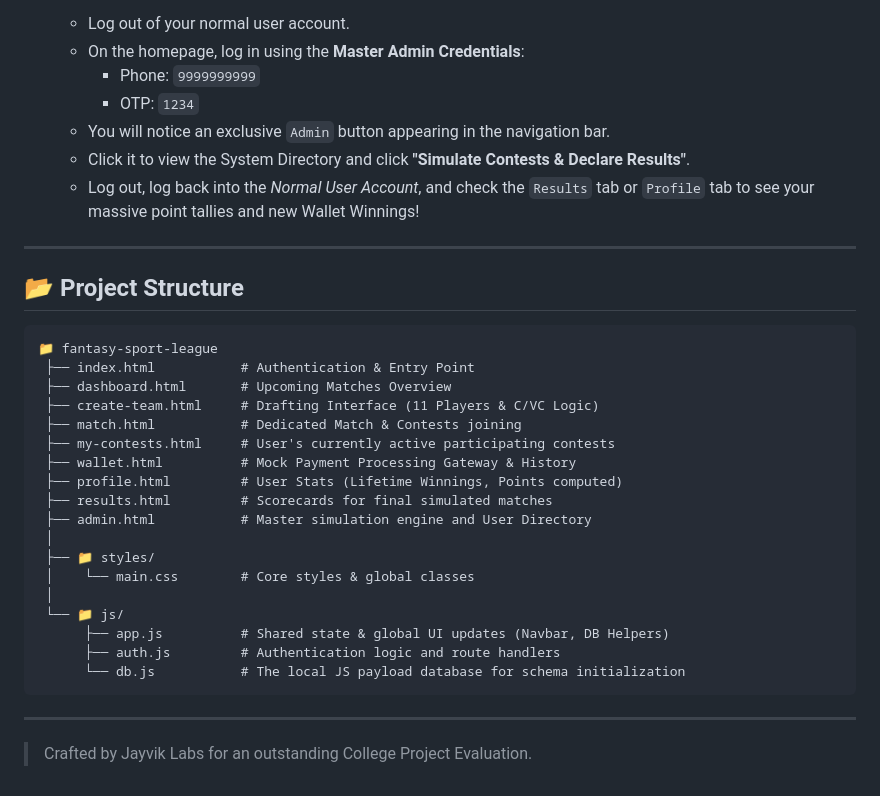
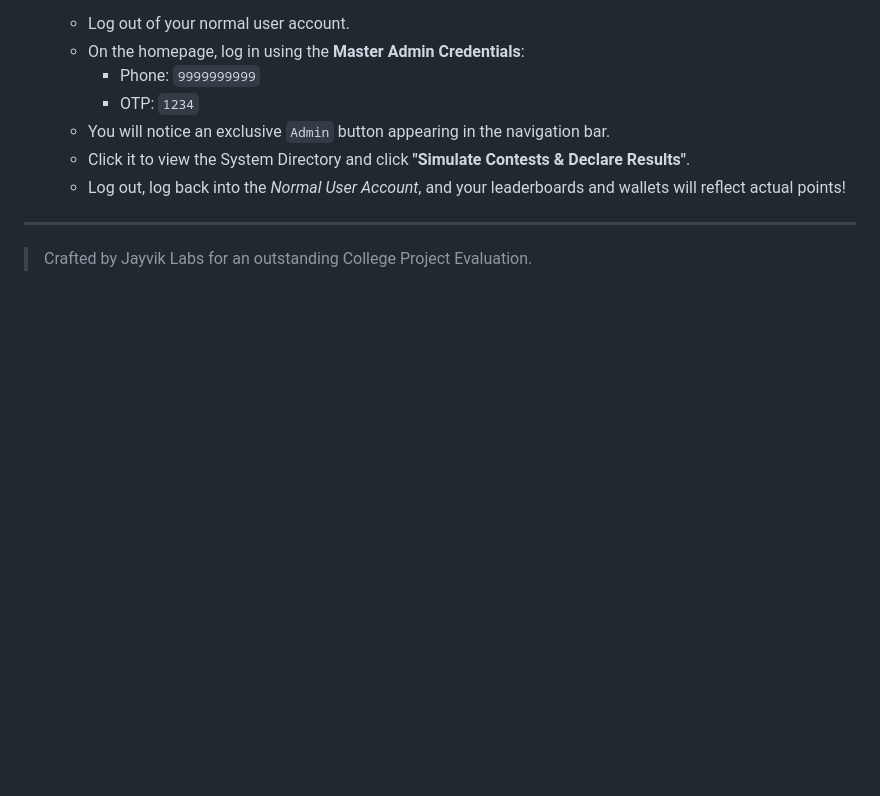
Before and after one commit to Jaydip212/Fantasy-Sports-League-Management-System-, a Markdown page: README.md, the part around one of its changes. Drawn GitHub-style; blank space fills up the shorter version.

````diff
--- a/README.md
+++ b/README.md
@@ -53,32 +54,7 @@ CricFantasy is a complete end-to-end frontend-only **Fantasy Sports League Manag
      - OTP: `1234`
    - You will notice an exclusive `Admin` button appearing in the navigation bar.
    - Click it to view the System Directory and click **"Simulate Contests & Declare Results"**.
-   - Log out, log back into the *Normal User Account*, and check the `Results` tab or `Profile` tab to see your massive point tallies and new Wallet Winnings!
-
----
-
-## 📂 Project Structure
-
-```text
-📁 fantasy-sport-league
- ├── index.html           # Authentication & Entry Point
- ├── dashboard.html       # Upcoming Matches Overview
- ├── create-team.html     # Drafting Interface (11 Players & C/VC Logic)
- ├── match.html           # Dedicated Match & Contests joining
- ├── my-contests.html     # User's currently active participating contests
- ├── wallet.html          # Mock Payment Processing Gateway & History
- ├── profile.html         # User Stats (Lifetime Winnings, Points computed)
- ├── results.html         # Scorecards for final simulated matches
- ├── admin.html           # Master simulation engine and User Directory
- │
- ├── 📁 styles/
- │    └── main.css        # Core styles & global classes
- │
- └── 📁 js/
-      ├── app.js          # Shared state & global UI updates (Navbar, DB Helpers)
-      ├── auth.js         # Authentication logic and route handlers
-      └── db.js           # The local JS payload database for schema initialization
-```
+   - Log out, log back into the *Normal User Account*, and your leaderboards and wallets will reflect actual points!
 
 ---
 
````
Also changed, not shown: other parts of README.md (+19 -18 lines).
